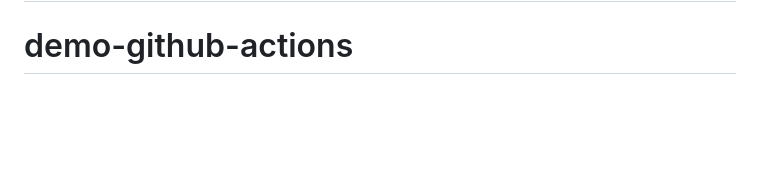
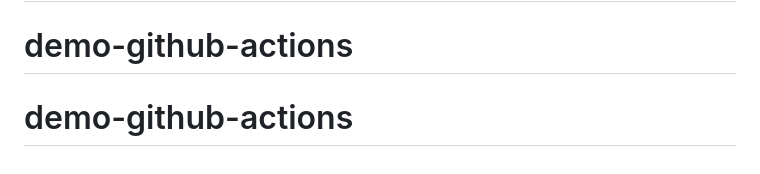
Before and after one commit to jazi-dev/demo-github-actions, a Markdown page: README.md, the part around the change. GitHub-like rendering; blank space fills up the shorter version.

```diff
--- a/README.md
+++ b/README.md
@@ -150,3 +150,4 @@ Add a `description` field to each task.
 # demo-github-actions
 # demo-github-actions
 # demo-github-actions
+# demo-github-actions
```
